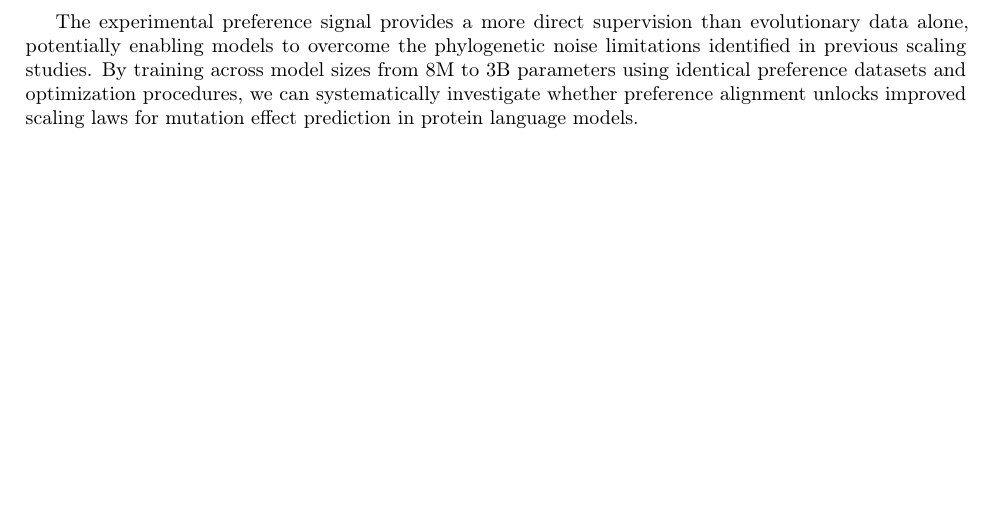
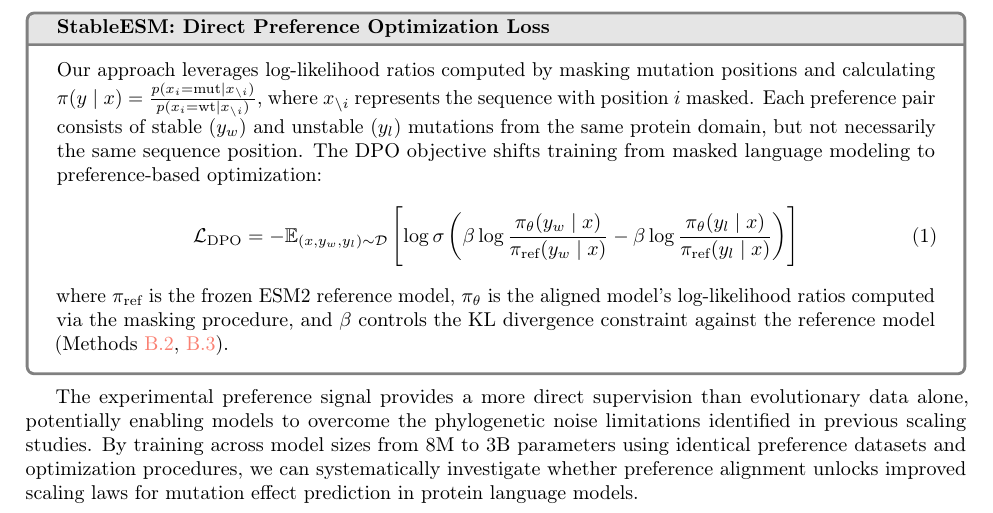
Before and after one commit to PraljakReps/StableESM-paper, a LaTeX document (main.tex): part of page 4 of 36, cut at the place of the change, the shorter picture padded with empty space. Compiled offline with pdfLaTeX.

Commit message:
Add tcolorbox with DPO loss equation in main text training section
Co-Authored-By: Claude Opus 4.6 (1M context) <noreply@anthropic.com>

```diff
--- a/main.tex
+++ b/main.tex
@@ -59,6 +59,7 @@
 
 %\usepackage{xcolor} % Make sure you have this package!
 \usepackage{graphicx}
+\usepackage[most]{tcolorbox}
 
 \definecolor{mygray}{gray}{0.95}
 \newcommand{\graybox}[1]{%
@@ -136,6 +137,21 @@ We curated a comprehensive preference dataset by combining three major experimen
 The scale and diversity of this dataset represents a significant advance over previous protein alignment efforts. [Extended Figure X] demonstrates that our preference dataset spans a broad range of protein domain lengths (median: X residues), encompasses diverse sequence space as measured by ESM2 embeddings, and covers all major amino acid substitution types with balanced representation across stability categories. Notably, the dataset includes an average of X preference pairs per domain, ensuring sufficient signal for robust alignment across protein families.
 
 We implemented StableESM using Low-Rank Adaptation (LoRA) applied to the pretrained ESM2 models, enabling efficient fine-tuning while preserving the original model weights (Methods \ref{sec:stableesm_implementation}). This approach allows us to adapt models across multiple scales (8M to 3B parameters) for preference optimization without the computational cost of full fine-tuning, while maintaining the rich evolutionary representations learned during pretraining. We applied Direct Preference Optimization (DPO) to train StableESM models, fundamentally shifting the training objective from masked language modeling to preference-based optimization (Figure~\ref{fig:intro_stableESM}d), Methods \ref{sec:dpo_training}). Unlike the vanilla ESM2 models trained to predict masked amino acids from evolutionary sequences, StableESM models learn to assign higher likelihood to experimentally stable mutations compared to unstable ones from the same protein context.
+
+\begin{tcolorbox}[
+  title=StableESM: Direct Preference Optimization Loss,
+  colback=white,
+  colframe=black!50,
+  coltitle=black,
+  colbacktitle=black!10,
+  fonttitle=\bfseries
+]
+Our approach leverages log-likelihood ratios computed by masking mutation positions and calculating $\pi(y \mid x) = \frac{p(x_i = \text{mut} \mid x_{\setminus i})}{p(x_i = \text{wt} \mid x_{\setminus i})}$, where $x_{\setminus i}$ represents the sequence with position $i$ masked. Each preference pair consists of stable ($y_w$) and unstable ($y_l$) mutations from the same protein domain, but not necessarily the same sequence position. The DPO objective shifts training from masked language modeling to preference-based optimization:
+\begin{equation}
+\mathcal{L}_{\text{DPO}} = -\mathbb{E}_{(x, y_w, y_l) \sim \mathcal{D}} \left[ \log \sigma \left( \beta \log \frac{\pi_\theta(y_w \mid x)}{\pi_{\text{ref}}(y_w \mid x)} - \beta \log \frac{\pi_\theta(y_l \mid x)}{\pi_{\text{ref}}(y_l \mid x)} \right) \right]
+\end{equation}
+where $\pi_{\text{ref}}$ is the frozen ESM2 reference model, $\pi_\theta$ is the aligned model's log-likelihood ratios computed via the masking procedure, and $\beta$ controls the KL divergence constraint against the reference model (Methods~\ref{sec:stableesm_implementation},~\ref{sec:dpo_training}).
+\end{tcolorbox}
 
 The experimental preference signal provides a more direct supervision than evolutionary data alone, potentially enabling models to overcome the phylogenetic noise limitations identified in previous scaling studies. By training across model sizes from 8M to 3B parameters using identical preference datasets and optimization procedures, we can systematically investigate whether preference alignment unlocks improved scaling laws for mutation effect prediction in protein language models.
 
```
